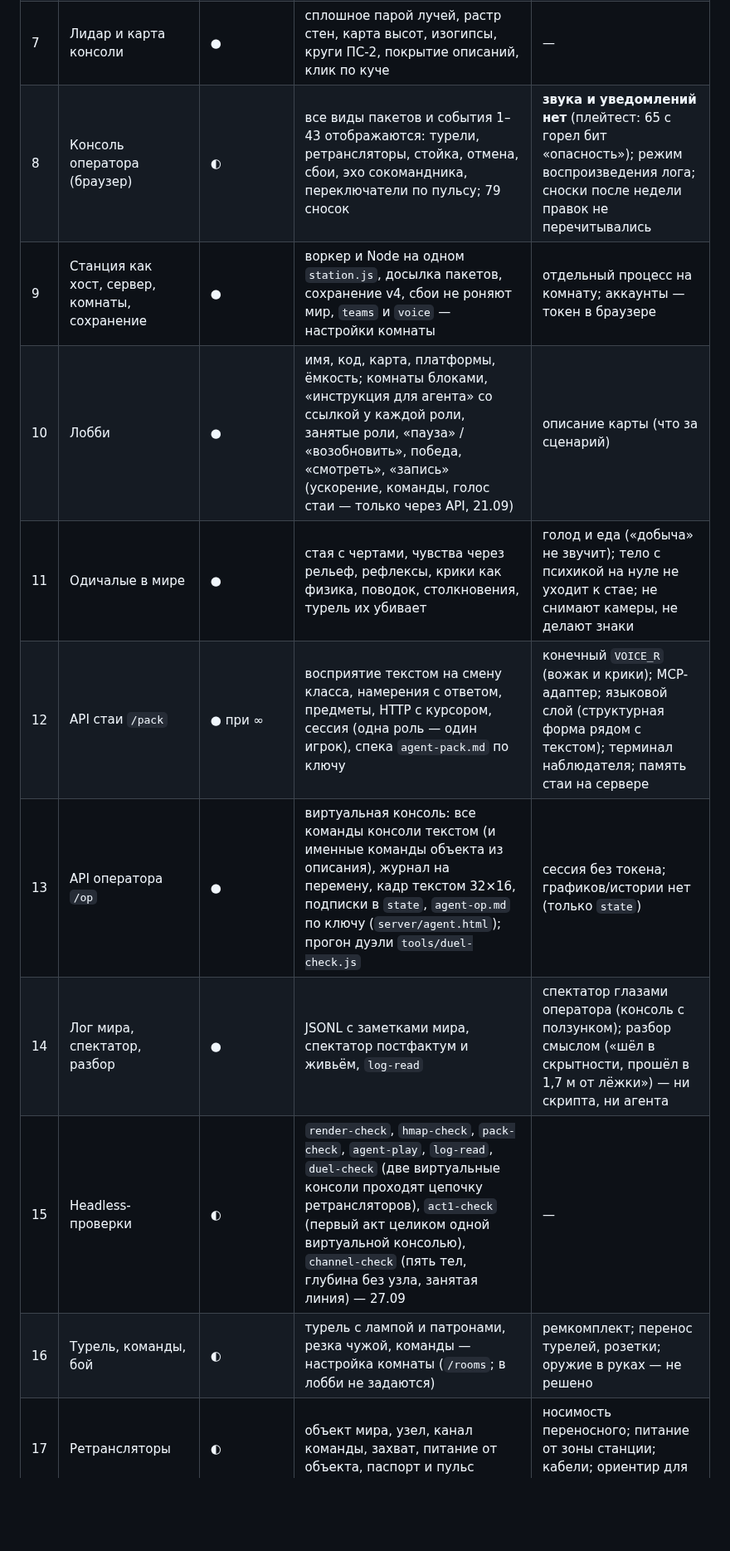
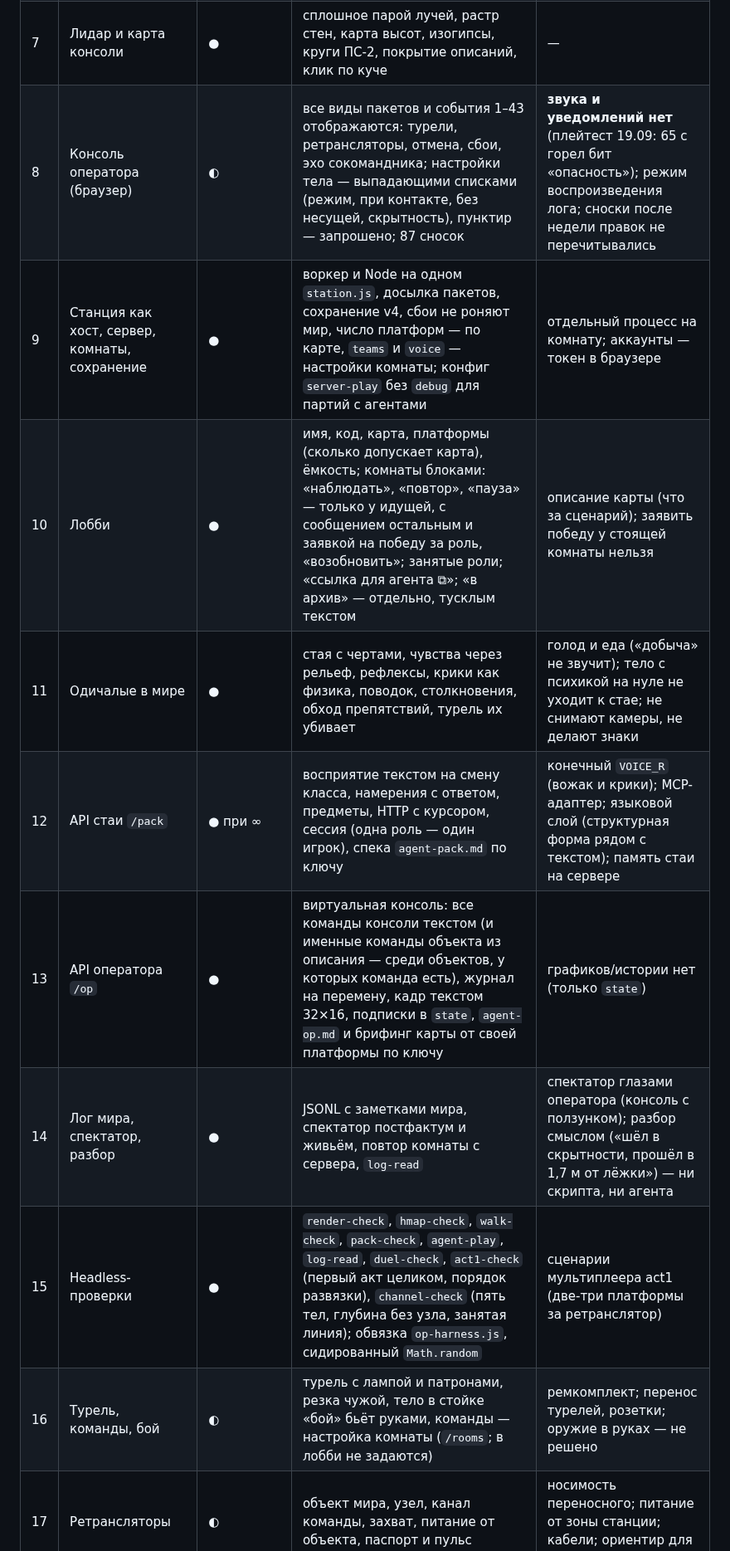
Before and after one commit to sankalpagames/missioners, a Markdown page: docs/roadmap.md, the part around one of its changes. Shown at 83% size. GitHub-like rendering; blank space fills up the shorter version.

```diff
--- a/docs/roadmap.md
+++ b/docs/roadmap.md
@@ -47,12 +18,12 @@
 | 6 | Кадр: камера, спрайты, свет | ◐ | рэймарчинг, атлас 5 ракурсов, тени, фонарь, дельты, пирамида | **вторые состояния объектов** — главный хвост столпа «плати за правду»; камера мёртвого тела лежит; зум; ночь и луч прожектора |
 | 7 | Лидар и карта консоли | ● | сплошное парой лучей, растр стен, карта высот, изогипсы, круги ПС-2, покрытие описаний, клик по куче | — |
-| 8 | Консоль оператора (браузер) | ◐ | все виды пакетов и события 1–43 отображаются: турели, ретрансляторы, стойка, отмена, сбои, эхо сокомандника, переключатели по пульсу; 79 сносок | **звука и уведомлений нет** (плейтест: 65 с горел бит «опасность»); режим воспроизведения лога; сноски после недели правок не перечитывались |
-| 9 | Станция как хост, сервер, комнаты, сохранение | ● | воркер и Node на одном `station.js`, досылка пакетов, сохранение v4, сбои не роняют мир, `teams` и `voice` — настройки комнаты | отдельный процесс на комнату; аккаунты — токен в браузере |
-| 10 | Лобби | ● | имя, код, карта, платформы, ёмкость; комнаты блоками, «инструкция для агента» со ссылкой у каждой роли, занятые роли, «пауза» / «возобновить», победа, «смотреть», «запись» (ускорение, команды, голос стаи — только через API, 21.09) | описание карты (что за сценарий) |
-| 11 | Одичалые в мире | ● | стая с чертами, чувства через рельеф, рефлексы, крики как физика, поводок, столкновения, турель их убивает | голод и еда («добыча» не звучит); тело с психикой на нуле не уходит к стае; не снимают камеры, не делают знаки |
-| 12 | API стаи `/pack` | ● при ∞ | восприятие текстом на смену класса, намерения с ответом, предметы, HTTP с курсором, сессия (одна роль — один игрок), спека `agent-pack.md` по ключу | конечный `VOICE_R` (вожак и крики); MCP-адаптер; языковой слой (структурная форма рядом с текстом); терминал наблюдателя; память стаи на сервере |
-| 13 | API оператора `/op` | ● | виртуальная консоль: все команды консоли текстом (и именные команды объекта из описания), журнал на перемену, кадр текстом 32×16, подписки в `state`, `agent-op.md` по ключу (`server/agent.html`); прогон дуэли `tools/duel-check.js` | сессия без токена; графиков/истории нет (только `state`) |
-| 14 | Лог мира, спектатор, разбор | ● | JSONL с заметками мира, спектатор постфактум и живьём, `log-read` | спектатор глазами оператора (консоль с ползунком); разбор смыслом («шёл в скрытности, прошёл в 1,7 м от лёжки») — ни скрипта, ни агента |
-| 15 | Headless-проверки | ◐ | `render-check`, `hmap-check`, `pack-check`, `agent-play`, `log-read`, `duel-check` (две виртуальные консоли проходят цепочку ретрансляторов), `act1-check` (первый акт целиком одной виртуальной консолью), `channel-check` (пять тел, глубина без узла, занятая линия) — 27.09 | — |
-| 16 | Турель, команды, бой | ◐ | турель с лампой и патронами, резка чужой, команды — настройка комнаты (`/rooms`; в лобби не задаются) | ремкомплект; перенос турелей, розетки; оружие в руках — не решено |
+| 8 | Консоль оператора (браузер) | ◐ | все виды пакетов и события 1–43 отображаются: турели, ретрансляторы, отмена, сбои, эхо сокомандника; настройки тела — выпадающими списками (режим, при контакте, без несущей, скрытность), пунктир — запрошено; 87 сносок | **звука и уведомлений нет** (плейтест 19.09: 65 с горел бит «опасность»); режим воспроизведения лога; сноски после недели правок не перечитывались |
+| 9 | Станция как хост, сервер, комнаты, сохранение | ● | воркер и Node на одном `station.js`, досылка пакетов, сохранение v4, сбои не роняют мир, число платформ — по карте, `teams` и `voice` — настройки комнаты; конфиг `server-play` без `debug` для партий с агентами | отдельный процесс на комнату; аккаунты — токен в браузере |
+| 10 | Лобби | ● | имя, код, карта, платформы (сколько допускает карта), ёмкость; комнаты блоками: «наблюдать», «повтор», «пауза» — только у идущей, с сообщением остальным и заявкой на победу за роль, «возобновить»; занятые роли; «ссылка для агента ⧉»; «в архив» — отдельно, тусклым текстом | описание карты (что за сценарий); заявить победу у стоящей комнаты нельзя |
+| 11 | Одичалые в мире | ● | стая с чертами, чувства через рельеф, рефлексы, крики как физика, поводок, столкновения, обход препятствий, турель их убивает | голод и еда («добыча» не звучит); тело с психикой на нуле не уходит к стае; не снимают камеры, не делают знаки |
+| 12 | API стаи `/pack` | ● при ∞ | восприятие текстом на смену класса, намерения с ответом, предметы, HTTP с курсором, сессия (одна роль — один игрок), спека `agent-pack.md` по ключу | конечный `VOICE_R` (вожак и крики); MCP-адаптер; языковой слой (структурная форма рядом с текстом); память стаи на сервере |
+| 13 | API оператора `/op` | ● | виртуальная консоль: все команды консоли текстом (и именные команды объекта из описания — среди объектов, у которых команда есть), журнал на перемену, кадр текстом 32×16, подписки в `state`, `agent-op.md` и брифинг карты от своей платформы по ключу | графиков/истории нет (только `state`) |
+| 14 | Лог мира, спектатор, разбор | ● | JSONL с заметками мира, спектатор постфактум и живьём, повтор комнаты с сервера, `log-read` | спектатор глазами оператора (консоль с ползунком); разбор смыслом («шёл в скрытности, прошёл в 1,7 м от лёжки») — ни скрипта, ни агента |
+| 15 | Headless-проверки | ● | `render-check`, `hmap-check`, `walk-check`, `pack-check`, `agent-play`, `log-read`, `duel-check`, `act1-check` (первый акт целиком, порядок развязки), `channel-check` (пять тел, глубина без узла, занятая линия); обвязка `op-harness.js`, сидированный `Math.random` | сценарии мультиплеера act1 (две-три платформы за ретранслятор) |
+| 16 | Турель, команды, бой | ◐ | турель с лампой и патронами, резка чужой, тело в стойке «бой» бьёт руками, команды — настройка комнаты (`/rooms`; в лобби не задаются) | ремкомплект; перенос турелей, розетки; оружие в руках — не решено |
 | 17 | Ретрансляторы | ◐ | объект мира, узел, канал команды, захват, питание от объекта, паспорт и пульс | носимость переносного; питание от зоны станции; кабели; ориентир для стаи |
```
Also changed, not shown: other parts of docs/roadmap.md (+14 -43 lines).
